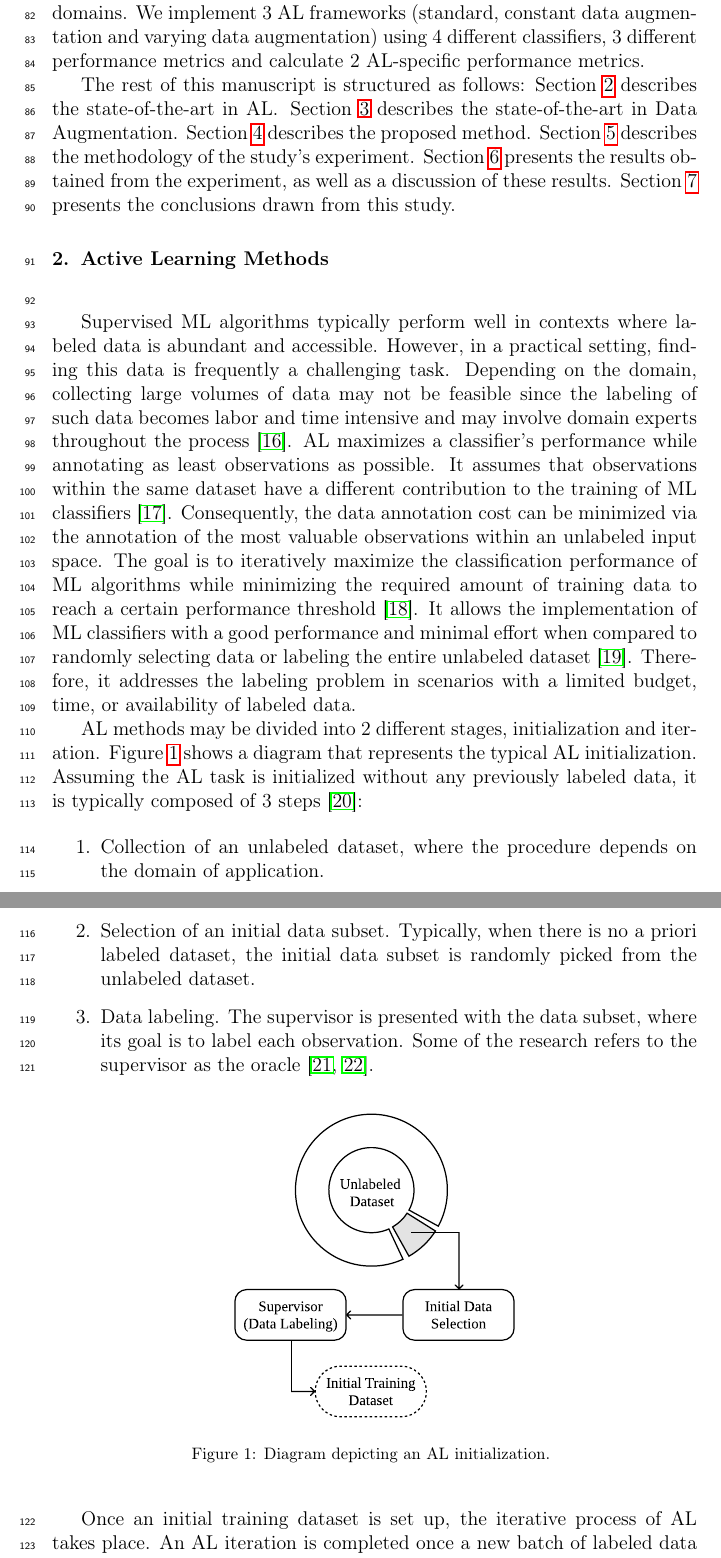
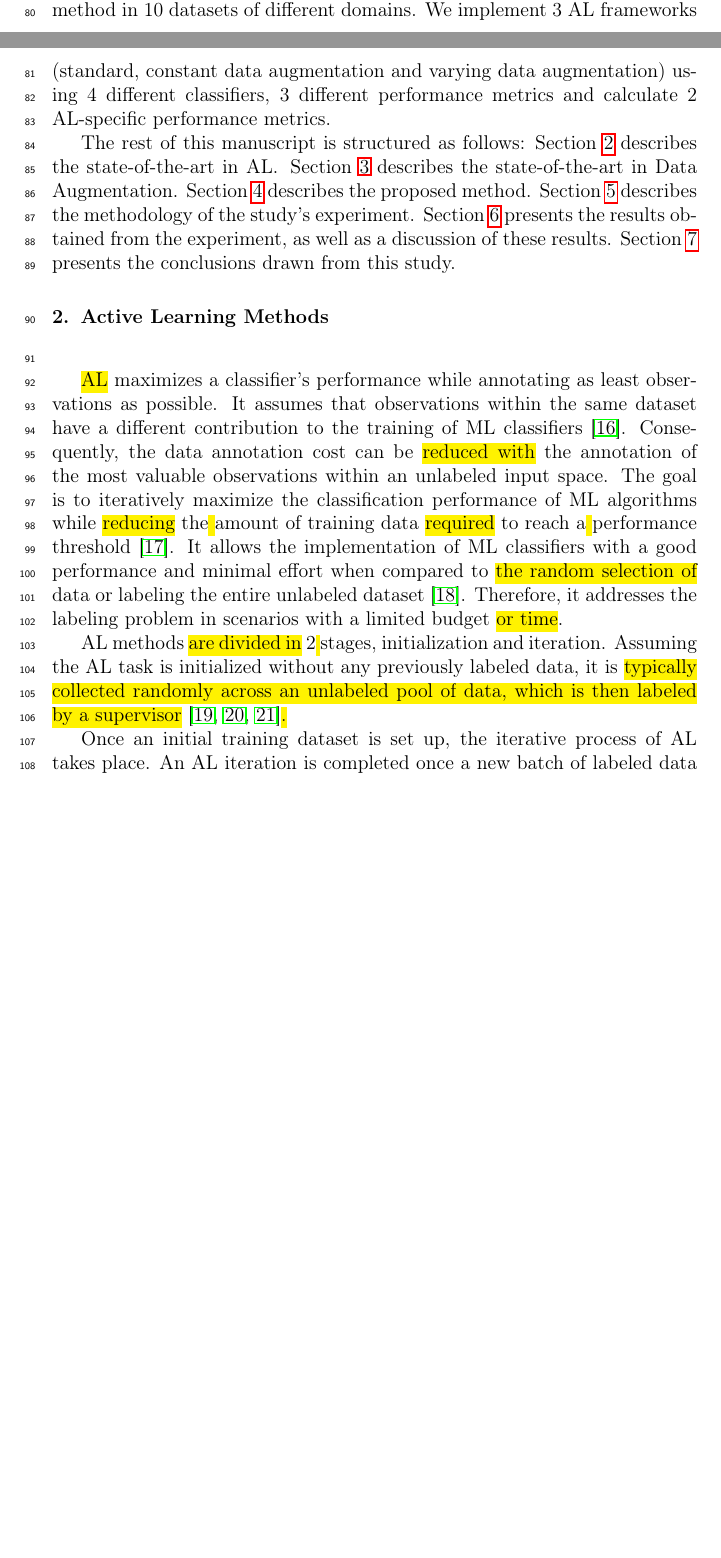
Before and after one commit to joaopfonseca/publications, a LaTeX paper (active-learning-augmentation/content/active-learning-augmentation.tex): two parts of pages 6 and 7 of 43 before the commit and two parts of pages 5 and 6 of 42 after it, joined at a grey line, cut so that both start at the same text, the shorter picture padded with empty space. Compiled offline with pdfLaTeX.

Commit message:
PUB review introduction (incomplete)

```diff
--- a/active-learning-augmentation/content/active-learning-augmentation.tex
+++ b/active-learning-augmentation/content/active-learning-augmentation.tex
@@ -180,5 +176,0 @@ hyperparameter optimization module is used to find the best data generation
-policy at each iteration. We test the effectiveness of the proposed method in
-10 datasets of different domains. We implement 3 AL frameworks (standard,
-constant data augmentation and varying data augmentation) using 4 different
-classifiers, 3 different performance metrics and calculate 2 AL-specific
-performance metrics.
@@ -185,3 +182,7 @@ performance metrics.
+effectiveness of the proposed method in 10 datasets of different domains. We
+implement 3 AL frameworks (standard, constant data augmentation and varying
+data augmentation) using 4 different classifiers, 3 different performance
+metrics and calculate 2 AL-specific performance metrics.
 
 The rest of this manuscript is structured as follows:
 Section~\ref{sec:active_learning_methods} describes the state-of-the-art in
@@ -194,48 +195,25 @@ Section~\ref{sec:conclusion} presents the conclusions drawn from this study.
 
 \section{Active Learning Methods}~\label{sec:active_learning_methods}
 
-Supervised ML algorithms typically perform well in contexts where labeled data
-is abundant and accessible. However, in a practical setting, finding this data
-is frequently a challenging task. Depending on the domain, collecting large
-volumes of data may not be feasible since the labeling of such data becomes
-labor and time intensive and may involve domain experts throughout the
-process~\cite{Cao2020}. AL maximizes a classifier's performance while
-annotating as least observations as possible. It assumes that observations
-within the same dataset have a different contribution to the training of ML
+\hl{AL} maximizes a classifier's performance while annotating as least
+observations as possible. It assumes that observations within the same dataset
+have a different contribution to the training of ML
 classifiers~\cite{Ren2021}. Consequently, the data annotation cost can be
-minimized via the annotation of the most valuable observations within an
+\hl{reduced with} the annotation of the most valuable observations within an
 unlabeled input space. The goal is to iteratively maximize the classification
-performance of ML algorithms while minimizing the required amount of training
-data to reach a certain performance threshold~\cite{Shrivastava2021}. It
-allows the implementation of ML classifiers with a good performance and
-minimal effort when compared to randomly selecting data or labeling the entire
-unlabeled dataset~\cite{Ren2020}. Therefore, it addresses the labeling problem
-in scenarios with a limited budget, time, or availability of labeled data.
+performance of ML algorithms while \hl{reducing} the\hl{ }amount of training
+data \hl{required} to reach a\hl{ }performance
+threshold~\cite{Shrivastava2021}. It allows the implementation of ML
+classifiers with a good performance and minimal effort when compared to
+\hl{the random selection of} data or labeling the entire unlabeled
+dataset~\cite{Ren2020}. Therefore, it addresses the labeling problem in
+scenarios with a limited budget \hl{or time}.
 
-AL methods may be divided into 2 different stages, initialization and
-iteration. Figure~\ref{fig:al_initialization} shows a diagram that represents
-the typical AL initialization. Assuming the AL task is initialized without any
-previously labeled data, it is typically composed of 3
-steps~\cite{Fonseca2021}:
-
-\begin{enumerate}
-    \item Collection of an unlabeled dataset, where the procedure depends on
-        the domain of application.
-    \item Selection of an initial data subset. Typically, when there is no a
-        priori labeled dataset, the initial data subset is randomly picked
-        from the unlabeled dataset.
-    \item Data labeling. The supervisor is presented with the data subset,
-        where its goal is to label each observation. Some of the research
-        refers to the supervisor as the oracle~\cite{Yoo2019, Aghdam2019}.
-\end{enumerate}
-
-\begin{figure}[H]
-	\centering
-	\includegraphics[width=.45\linewidth]{../analysis/al_initialization}
-    \caption{%
-        Diagram depicting an AL initialization.
-    }~\label{fig:al_initialization}
-\end{figure}
+AL methods \hl{are divided in} 2\hl{ }stages, initialization and
+iteration. Assuming the AL task is initialized without any
+previously labeled data, it is \hl{typically collected randomly across an
+unlabeled pool of data, which is then labeled by a
+supervisor}~\cite{Fonseca2021, Yoo2019, Aghdam2019}\hl{.}
 
 Once an initial training dataset is set up, the iterative process of AL takes
 place. An AL iteration is completed once a new batch of labeled data is added
```
Also changed, not shown: active-learning-augmentation/content/active-learning-augmentation.pdf, active-learning-augmentation/content/active-learning-augmentation.tex (87 more changed lines).
